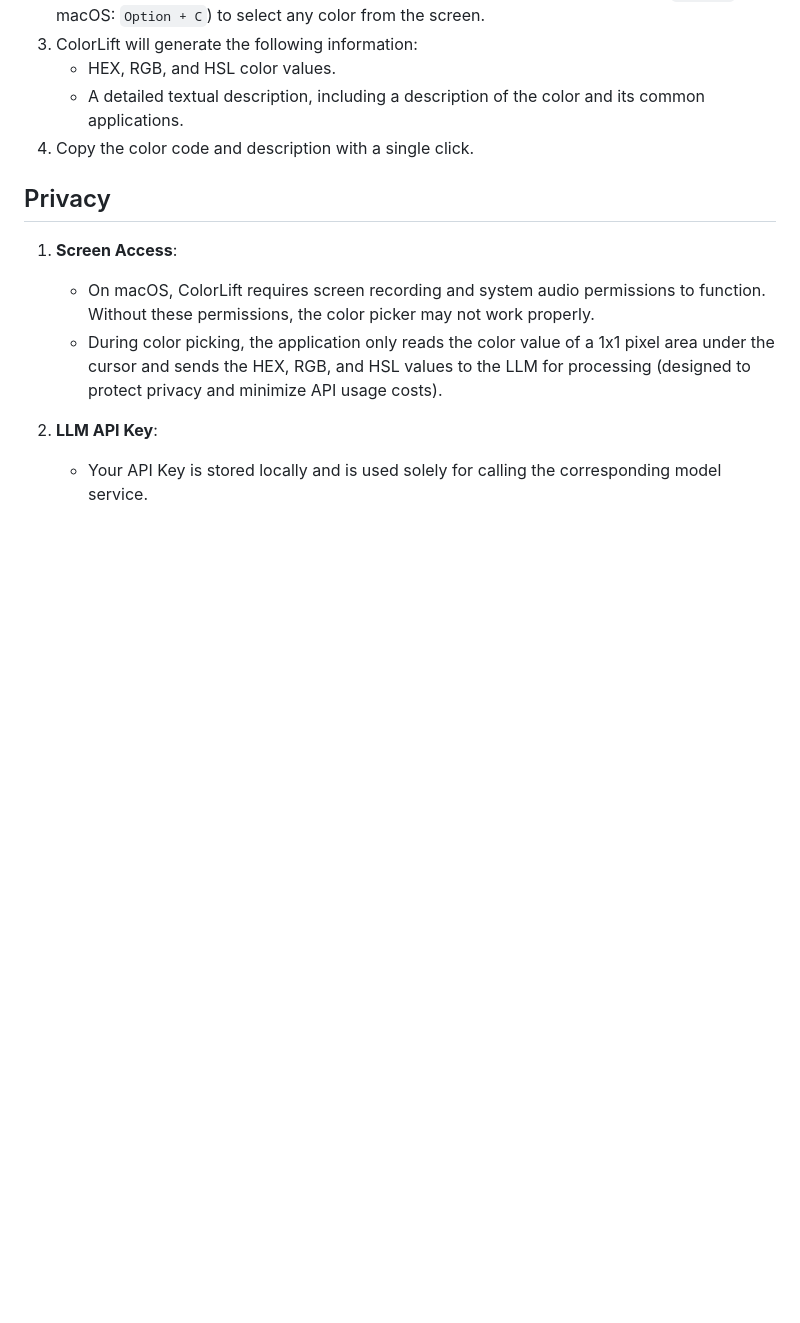
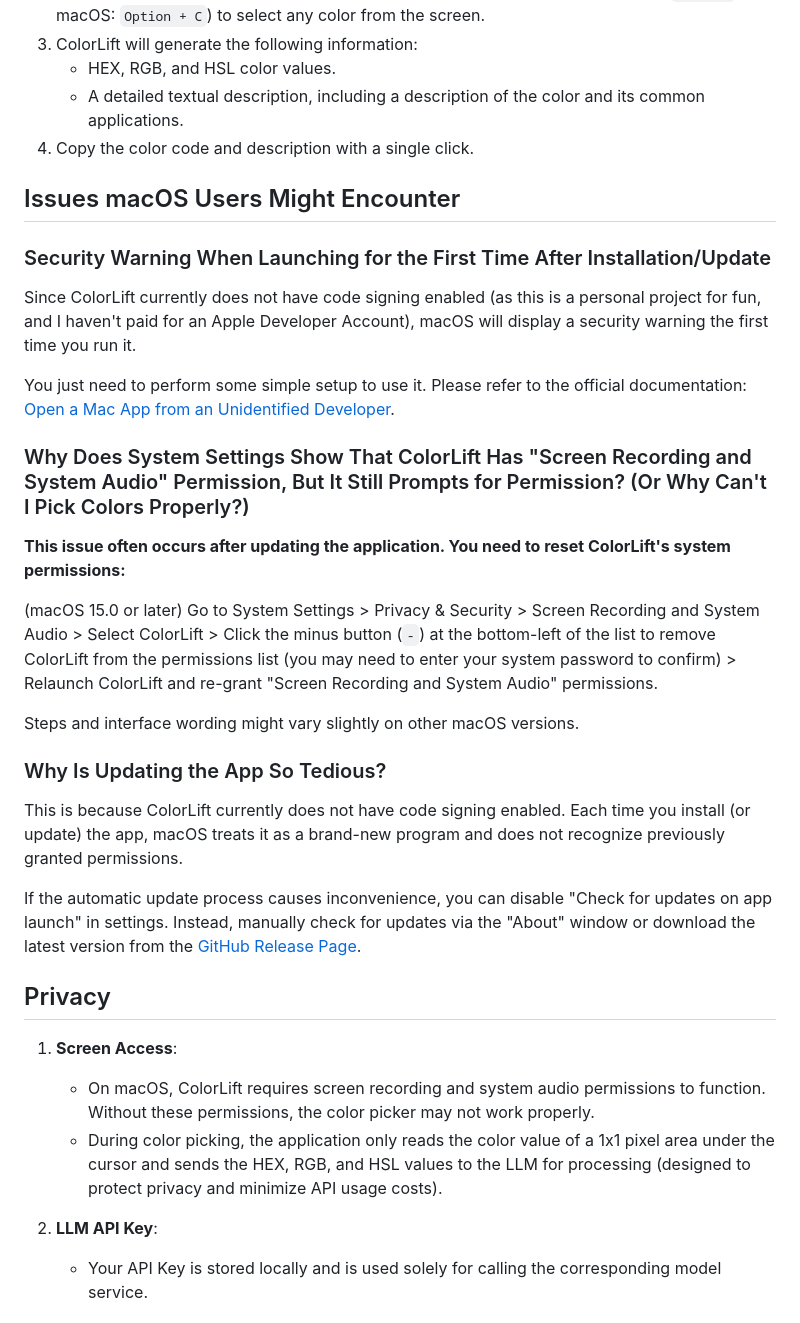
Before and after one commit to Reedo0910/ColorLift, a Markdown page: docs/README_EN.md, the part around one of its changes. Drawn GitHub-style; blank space fills up the shorter version.

```diff
--- a/docs/README_EN.md
+++ b/docs/README_EN.md
@@ -68,6 +76,30 @@ Since ColorLift does not currently use code signing (as this is a personal proje
    - HEX, RGB, and HSL color values.
    - A detailed textual description, including a description of the color and its common applications.
 4. Copy the color code and description with a single click.
+
+
+## Issues macOS Users Might Encounter
+
+### Security Warning When Launching for the First Time After Installation/Update
+
+Since ColorLift currently does not have code signing enabled (as this is a personal project for fun, and I haven't paid for an Apple Developer Account), macOS will display a security warning the first time you run it.
+
+You just need to perform some simple setup to use it. Please refer to the official documentation: [Open a Mac App from an Unidentified Developer](https://support.apple.com/guide/mac-help/mh40616/mac).
+
+### Why Does System Settings Show That ColorLift Has "Screen Recording and System Audio" Permission, But It Still Prompts for Permission? (Or Why Can't I Pick Colors Properly?)
+
+**This issue often occurs after updating the application. You need to reset ColorLift's system permissions:**
+
+(macOS 15.0 or later) Go to System Settings > Privacy & Security > Screen Recording and System Audio > Select ColorLift > Click the minus button (`-`) at the bottom-left of the list to remove ColorLift from the permissions list (you may need to enter your system password to confirm) > Relaunch ColorLift and re-grant "Screen Recording and System Audio" permissions.
+
+Steps and interface wording might vary slightly on other macOS versions.
+
+### Why Is Updating the App So Tedious?
+
+This is because ColorLift currently does not have code signing enabled. Each time you install (or update) the app, macOS treats it as a brand-new program and does not recognize previously granted permissions.
+
+If the automatic update process causes inconvenience, you can disable "Check for updates on app launch" in settings. Instead, manually check for updates via the "About" window or download the latest version from the [GitHub Release Page](https://github.com/Reedo0910/ColorLift/releases).
+
 
 ## Privacy
 
```
Also changed, not shown: other parts of docs/README_EN.md (+19 -26 lines), README.md (+43 -31 lines), docs/README_ZH-TW.md (+43 -29 lines).
